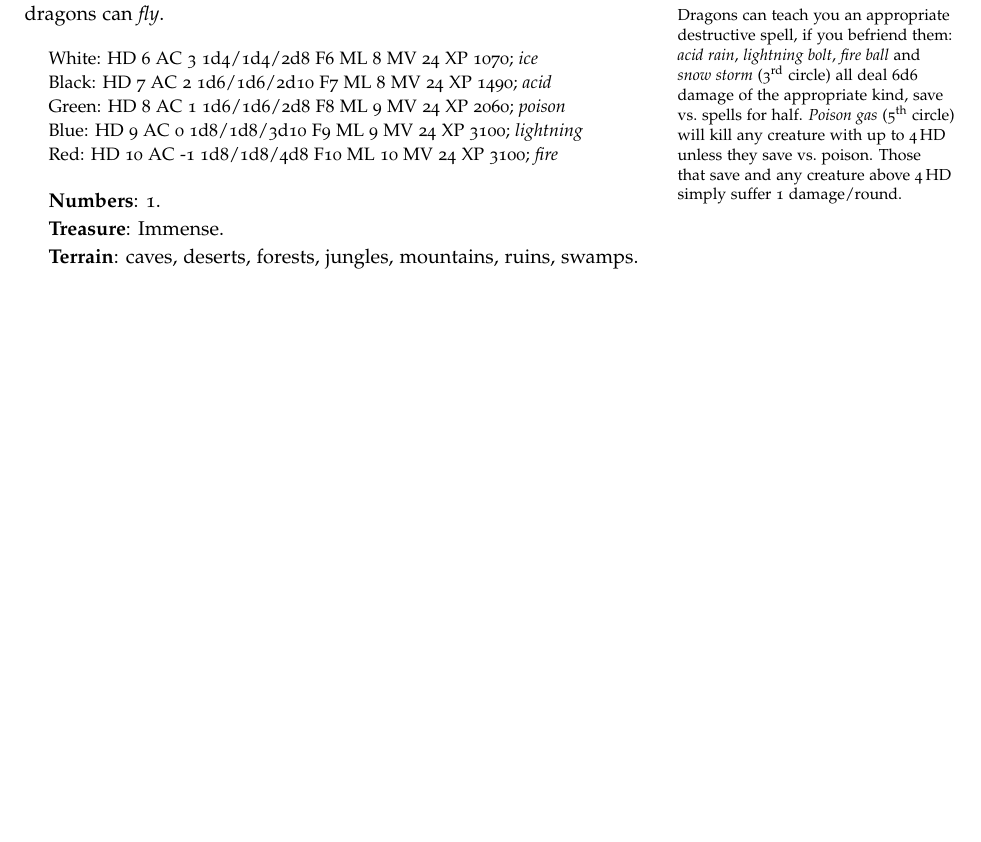
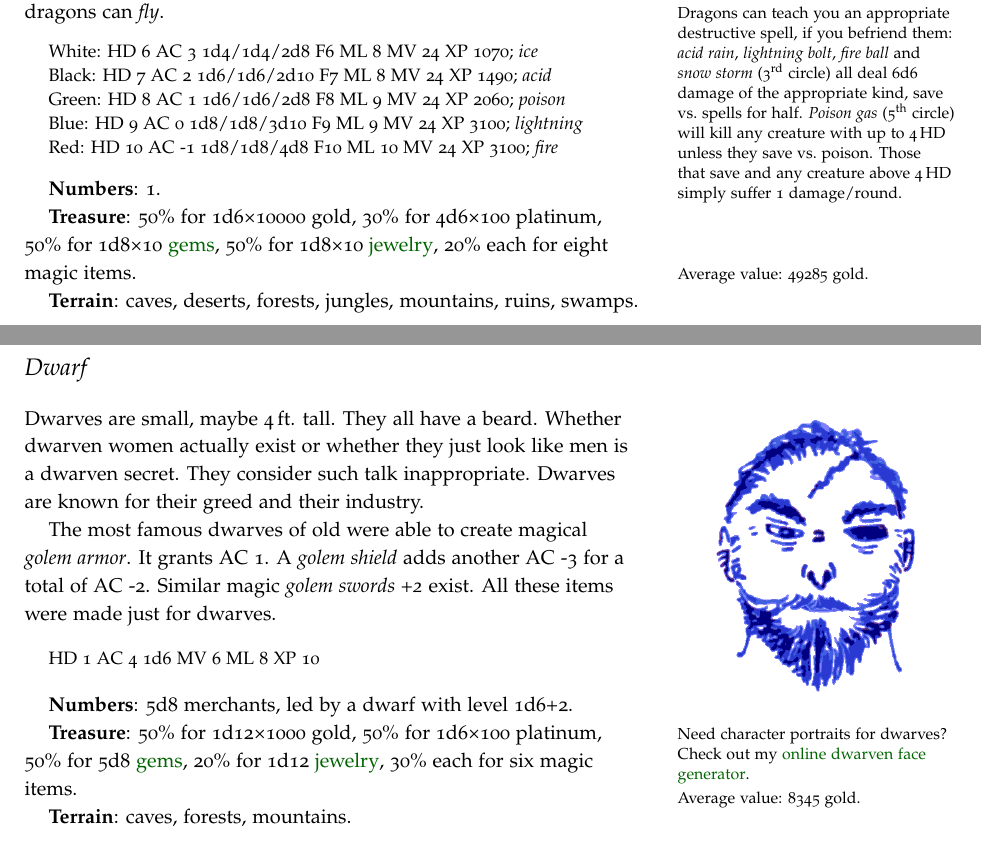
Before and after one commit to kensanata/halberdsnhelmets, a LaTeX book (Halberds and Helmets/Halberds-and-Helmets-Ref-Guide.ltx): part of page 21 of 24 before the commit and two parts of pages 21 and 22 of 25 after it, the two joined at a grey line, cut so that both start at the same text, the shorter picture padded with empty space. Compiled offline with pdfLaTeX.

Commit message:
Add dwarves

```diff
--- a/Halberds and Helmets/Halberds-and-Helmets-Ref-Guide.ltx
+++ b/Halberds and Helmets/Halberds-and-Helmets-Ref-Guide.ltx
@@ -1623,10 +1623,54 @@ weapons. All dragons can \emph{fly}.
 
 \textbf{Numbers}: 1.
 
-\textbf{Treasure}: Immense.
+\textbf{Treasure}: 50\% for 1d6×10000 gold, 30\% for 4d6×100 platinum,
+50\% for 1d8×10 \href{https://campaignwiki.org/gems}{gems}, 50\% for
+1d8×10 \href{https://campaignwiki.org/jewelry}{jewelry}, 20\% each for
+eight magic items.\marginnote{Average value: 49285 gold.}
+% 0.5*3.5*10000 + 0.3*14*1000 + 0.5*45*176 + 0.5*45*1050
 
 \textbf{Terrain}: caves, deserts, forests, jungles, mountains, ruins,
 swamps.
+
+
+
+\section{Dwarf}
+\index{Dwarf}
+\caves{Dwarf}
+\forests{Dwarf}
+\mountains{Dwarf}
+\begin{marginfigure}
+  \includegraphics{Dwarf.png}
+\end{marginfigure}
+
+Dwarves are small, maybe \unit[4]{ft.} tall. They all have a beard.
+Whether dwarven women actually exist or whether they just look like
+men is a dwarven secret. They consider such talk
+inappropriate.\marginnote{Need character portraits for dwarves? Check
+  out my
+  \href{https://campaignwiki.org/face/gallery/alex/dwarf}{online
+    dwarven face generator}.} Dwarves are known for their greed and
+their industry.
+
+The most famous dwarves of old were able to create magical \emph{golem
+  armor}. It grants AC~1. A \emph{golem shield} adds another AC~-3 for
+a total of AC~-2. Similar magic \emph{golem swords +2} exist. All
+these items were made just for dwarves.
+
+\begin{quote}
+  HD 1 AC 4 1d6 MV 6 ML 8 XP 10
+\end{quote}
+
+\textbf{Numbers}: 5d8 merchants, led by a dwarf with level 1d6+2.
+
+\textbf{Treasure}: 50\% for 1d12×1000 gold, 50\% for 1d6×100 platinum,
+50\% for 5d8 \href{https://campaignwiki.org/gems}{gems}, 20\% for 1d12
+\href{https://campaignwiki.org/jewelry}{jewelry}, 30\% each for six
+magic items.\marginnote{Average value: 8345 gold.}
+% 0.5*6.5*1000 + 0.5*3.5*1000 + 0.5*22.5*176 + 0.2*6.5*1050
+
+\textbf{Terrain}: caves, forests, mountains.
+
 
 
 
```
Also changed, not shown: Hellebarden und Helme/graphics/Dwarf.png (added), Halberds and Helmets/Halberds-and-Helmets-Ref-Guide.ltx (1 more changed lines).
